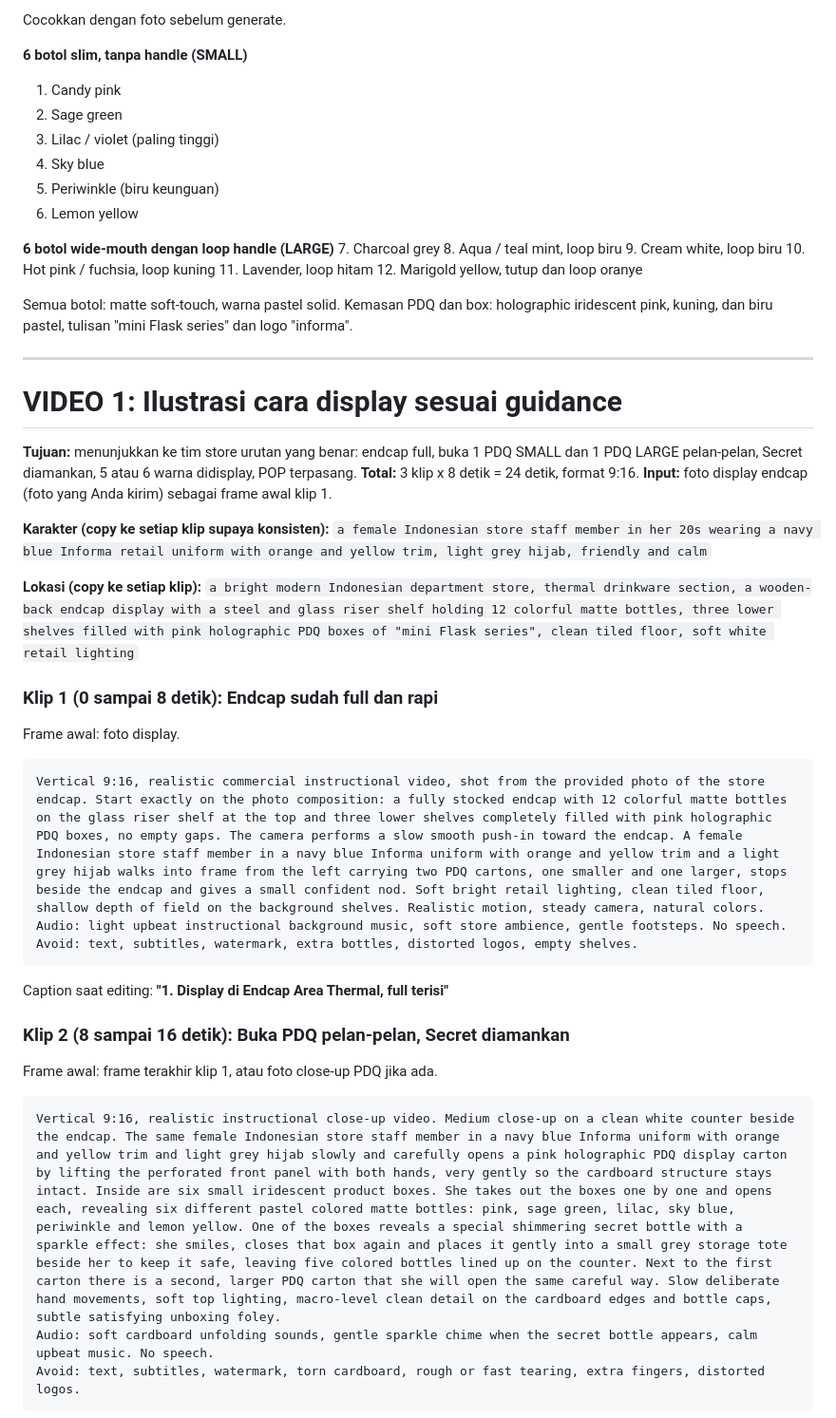
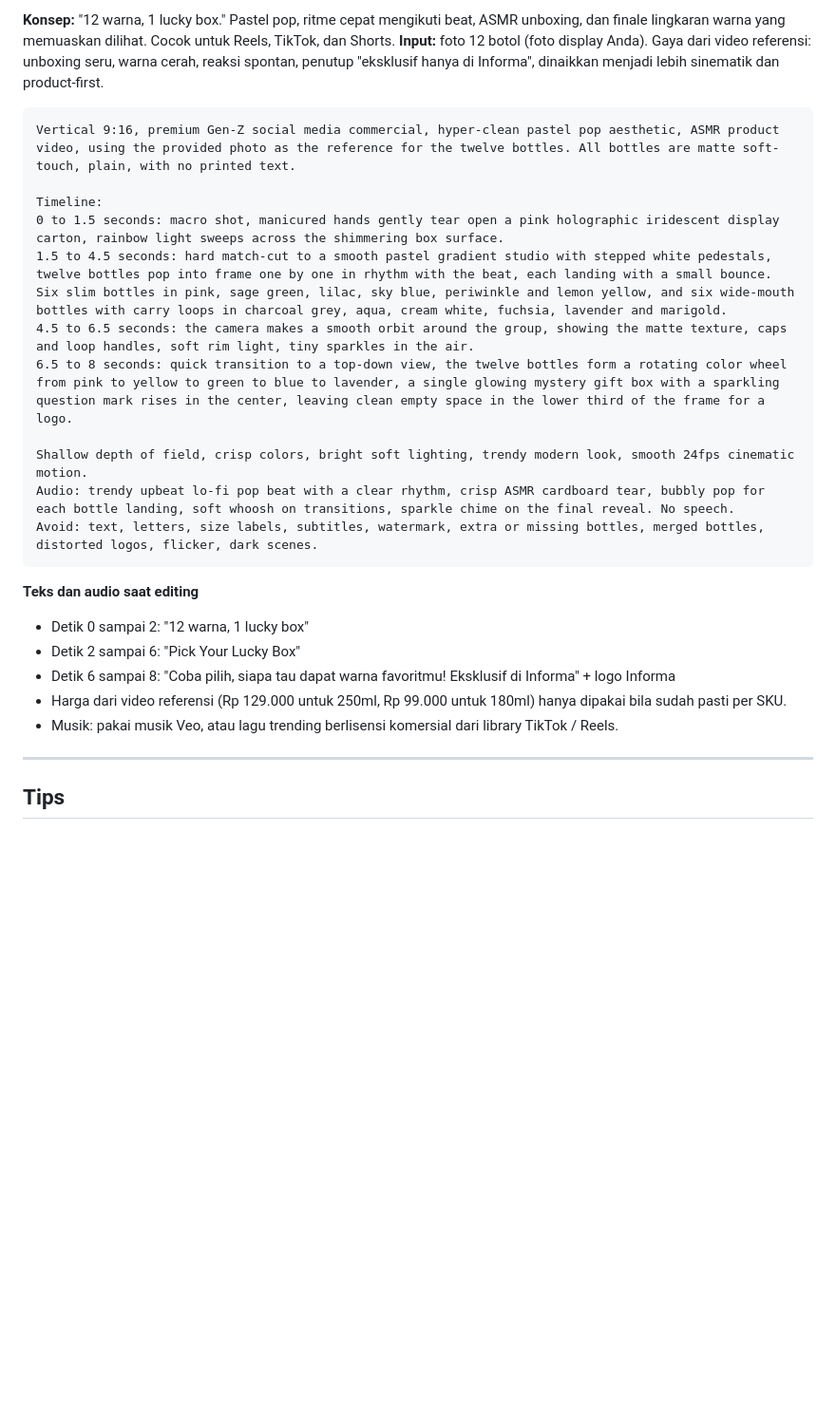
Before and after one commit to eriehermawan-hci/Testing-Erie, a Markdown page: Prompt_VEO_Blind_Box_Thermal.md, the part around one of its changes. Shown at 95% size. GitHub-like rendering; blank space fills up the shorter version.

````diff
--- a/Prompt_VEO_Blind_Box_Thermal.md
+++ b/Prompt_VEO_Blind_Box_Thermal.md
@@ -30,57 +62,29 @@ text, subtitles, captions, watermark, extra bottles, missing bottles, deformed h
 
-Cocokkan dengan foto sebelum generate.
+**Konsep:** "12 warna, 1 lucky box." Pastel pop, ritme cepat mengikuti beat, ASMR unboxing, dan finale lingkaran warna yang memuaskan dilihat. Cocok untuk Reels, TikTok, dan Shorts.
+**Input:** foto 12 botol (foto display Anda). Gaya dari video referensi: unboxing seru, warna cerah, reaksi spontan, penutup "eksklusif hanya di Informa", dinaikkan menjadi lebih sinematik dan product-first.
 
-**6 botol slim, tanpa handle (SMALL)**
-1. Candy pink
-2. Sage green
-3. Lilac / violet (paling tinggi)
-4. Sky blue
-5. Periwinkle (biru keunguan)
-6. Lemon yellow
+```
+Vertical 9:16, premium Gen-Z social media commercial, hyper-clean pastel pop aesthetic, ASMR product video, using the provided photo as the reference for the twelve bottles. All bottles are matte soft-touch, plain, with no printed text.
 
-**6 botol wide-mouth dengan loop handle (LARGE)**
-7. Charcoal grey
-8. Aqua / teal mint, loop biru
-9. Cream white, loop biru
-10. Hot pink / fuchsia, loop kuning
-11. Lavender, loop hitam
-12. Marigold yellow, tutup dan loop oranye
+Timeline:
+0 to 1.5 seconds: macro shot, manicured hands gently tear open a pink holographic iridescent display carton, rainbow light sweeps across the shimmering box surface.
+1.5 to 4.5 seconds: hard match-cut to a smooth pastel gradient studio with stepped white pedestals, twelve bottles pop into frame one by one in rhythm with the beat, each landing with a small bounce. Six slim bottles in pink, sage green, lilac, sky blue, periwinkle and lemon yellow, and six wide-mouth bottles with carry loops in charcoal grey, aqua, cream white, fuchsia, lavender and marigold.
+4.5 to 6.5 seconds: the camera makes a smooth orbit around the group, showing the matte texture, caps and loop handles, soft rim light, tiny sparkles in the air.
+6.5 to 8 seconds: quick transition to a top-down view, the twelve bottles form a rotating color wheel from pink to yellow to green to blue to lavender, a single glowing mystery gift box with a sparkling question mark rises in the center, leaving clean empty space in the lower third of the frame for a logo.
 
-Semua botol: matte soft-touch, warna pastel solid. Kemasan PDQ dan box: holographic iridescent pink, kuning, dan biru pastel, tulisan "mini Flask series" dan logo "informa".
+Shallow depth of field, crisp colors, bright soft lighting, trendy modern look, smooth 24fps cinematic motion.
+Audio: trendy upbeat lo-fi pop beat with a clear rhythm, crisp ASMR cardboard tear, bubbly pop for each bottle landing, soft whoosh on transitions, sparkle chime on the final reveal. No speech.
+Avoid: text, letters, size labels, subtitles, watermark, extra or missing bottles, merged bottles, distorted logos, flicker, dark scenes.
+```
+
+**Teks dan audio saat editing**
+- Detik 0 sampai 2: "12 warna, 1 lucky box"
+- Detik 2 sampai 6: "Pick Your Lucky Box"
+- Detik 6 sampai 8: "Coba pilih, siapa tau dapat warna favoritmu! Eksklusif di Informa" + logo Informa
+- Harga dari video referensi (Rp 129.000 untuk 250ml, Rp 99.000 untuk 180ml) hanya dipakai bila sudah pasti per SKU.
+- Musik: pakai musik Veo, atau lagu trending berlisensi komersial dari library TikTok / Reels.
 
 ---
 
-# VIDEO 1: Ilustrasi cara display sesuai guidance
+## Tips
 
-**Tujuan:** menunjukkan ke tim store urutan yang benar: endcap full, buka 1 PDQ SMALL dan 1 PDQ LARGE pelan-pelan, Secret diamankan, 5 atau 6 warna didisplay, POP terpasang.
-**Total:** 3 klip x 8 detik = 24 detik, format 9:16.
-**Input:** foto display endcap (foto yang Anda kirim) sebagai frame awal klip 1.
-
-**Karakter (copy ke setiap klip supaya konsisten):**
-`a female Indonesian store staff member in her 20s wearing a navy blue Informa retail uniform with orange and yellow trim, light grey hijab, friendly and calm`
-
-**Lokasi (copy ke setiap klip):**
-`a bright modern Indonesian department store, thermal drinkware section, a wooden-back endcap display with a steel and glass riser shelf holding 12 colorful matte bottles, three lower shelves filled with pink holographic PDQ boxes of "mini Flask series", clean tiled floor, soft white retail lighting`
-
-### Klip 1 (0 sampai 8 detik): Endcap sudah full dan rapi
-
-Frame awal: foto display.
-
-```
-Vertical 9:16, realistic commercial instructional video, shot from the provided photo of the store endcap. Start exactly on the photo composition: a fully stocked endcap with 12 colorful matte bottles on the glass riser shelf at the top and three lower shelves completely filled with pink holographic PDQ boxes, no empty gaps. The camera performs a slow smooth push-in toward the endcap. A female Indonesian store staff member in a navy blue Informa uniform with orange and yellow trim and a light grey hijab walks into frame from the left carrying two PDQ cartons, one smaller and one larger, stops beside the endcap and gives a small confident nod. Soft bright retail lighting, clean tiled floor, shallow depth of field on the background shelves. Realistic motion, steady camera, natural colors.
-Audio: light upbeat instructional background music, soft store ambience, gentle footsteps. No speech.
-Avoid: text, subtitles, watermark, extra bottles, distorted logos, empty shelves.
-```
-
-Caption saat editing: **"1. Display di Endcap Area Thermal, full terisi"**
-
-### Klip 2 (8 sampai 16 detik): Buka PDQ pelan-pelan, Secret diamankan
-
-Frame awal: frame terakhir klip 1, atau foto close-up PDQ jika ada.
-
-```
-Vertical 9:16, realistic instructional close-up video. Medium close-up on a clean white counter beside the endcap. The same female Indonesian store staff member in a navy blue Informa uniform with orange and yellow trim and light grey hijab slowly and carefully opens a pink holographic PDQ display carton by lifting the perforated front panel with both hands, very gently so the cardboard structure stays intact. Inside are six small iridescent product boxes. She takes out the boxes one by one and opens each, revealing six different pastel colored matte bottles: pink, sage green, lilac, sky blue, periwinkle and lemon yellow. One of the boxes reveals a special shimmering secret bottle with a sparkle effect: she smiles, closes that box again and places it gently into a small grey storage tote beside her to keep it safe, leaving five colored bottles lined up on the counter. Next to the first carton there is a second, larger PDQ carton that she will open the same careful way. Slow deliberate hand movements, soft top lighting, macro-level clean detail on the cardboard edges and bottle caps, subtle satisfying unboxing foley.
-Audio: soft cardboard unfolding sounds, gentle sparkle chime when the secret bottle appears, calm upbeat music. No speech.
-Avoid: text, subtitles, watermark, torn cardboard, rough or fast tearing, extra fingers, distorted logos.
-```
-
````
Also changed, not shown: other parts of Prompt_VEO_Blind_Box_Thermal.md (+52 -91 lines).
